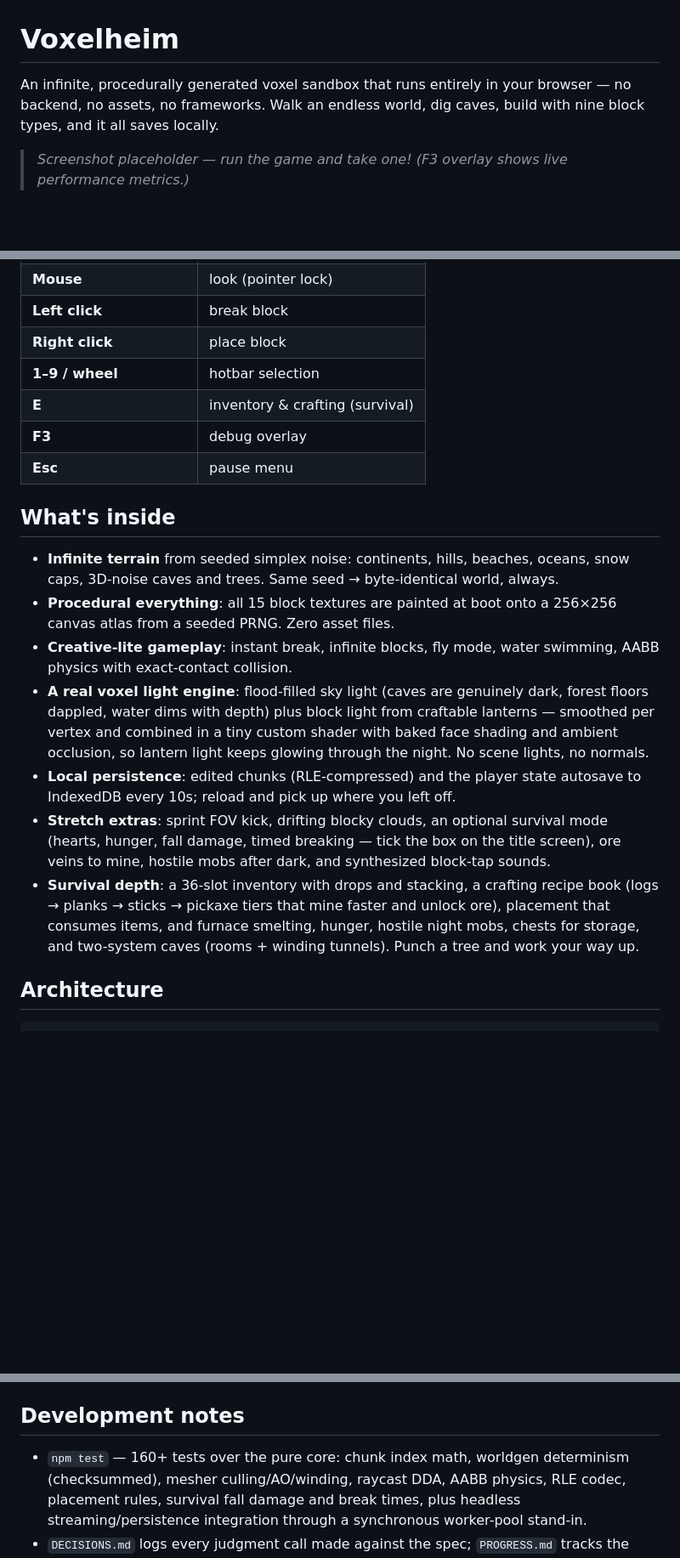
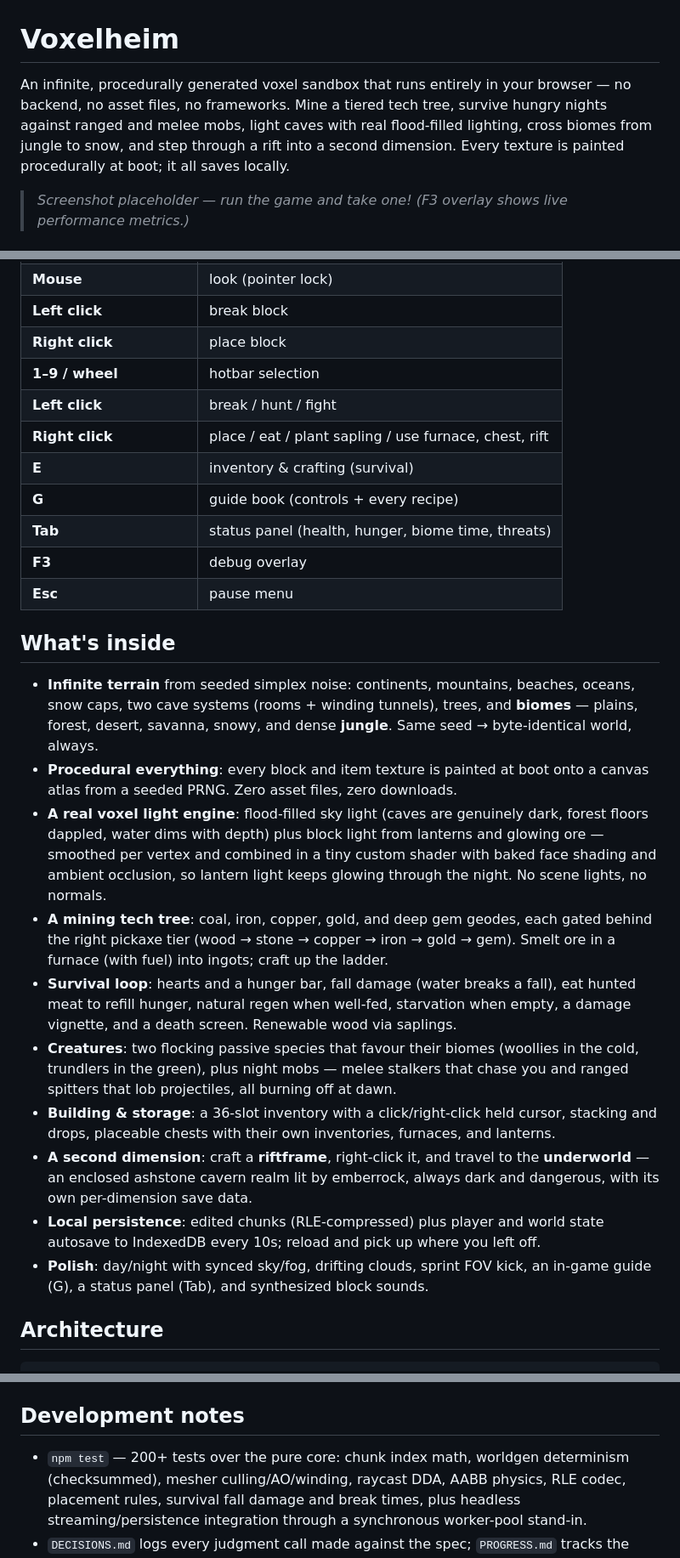
Before and after one commit to LeoMirren/Work-History, a Markdown page: README.md, 3 parts joined by grey strips. Shown at 85% size. GitHub-like rendering; blank space fills up the shorter version.

Commit message:
Docs: refresh README to reflect the full game (biomes, tiered mining, survival loop, creatures, second dimension, lighting) and current test count
https://claude.ai/code/session_01GJKDWJSnsTAdwx8Hpgaaxo

```diff
--- a/README.md
+++ b/README.md
@@ -1,8 +1,11 @@
 # Voxelheim
 
 An infinite, procedurally generated voxel sandbox that runs entirely in your
-browser — no backend, no assets, no frameworks. Walk an endless world, dig
-caves, build with nine block types, and it all saves locally.
+browser — no backend, no asset files, no frameworks. Mine a tiered tech tree,
+survive hungry nights against ranged and melee mobs, light caves with real
+flood-filled lighting, cross biomes from jungle to snow, and step through a
+rift into a second dimension. Every texture is painted procedurally at boot;
+it all saves locally.
 
 > _Screenshot placeholder — run the game and take one! (F3 overlay shows live
 > performance metrics.)_
@@ -31,34 +34,48 @@ mouse. `npm run build` type-checks and produces a static bundle in `dist/`
 | **Left click** | break block |
 | **Right click** | place block |
 | **1–9 / wheel** | hotbar selection |
+| **Left click** | break / hunt / fight |
+| **Right click** | place / eat / plant sapling / use furnace, chest, rift |
 | **E** | inventory & crafting (survival) |
+| **G** | guide book (controls + every recipe) |
+| **Tab** | status panel (health, hunger, biome time, threats) |
 | **F3** | debug overlay |
 | **Esc** | pause menu |
 
 ## What's inside
 
-- **Infinite terrain** from seeded simplex noise: continents, hills, beaches,
-  oceans, snow caps, 3D-noise caves and trees. Same seed → byte-identical
-  world, always.
-- **Procedural everything**: all 15 block textures are painted at boot onto a
-  256×256 canvas atlas from a seeded PRNG. Zero asset files.
-- **Creative-lite gameplay**: instant break, infinite blocks, fly mode, water
-  swimming, AABB physics with exact-contact collision.
+- **Infinite terrain** from seeded simplex noise: continents, mountains,
+  beaches, oceans, snow caps, two cave systems (rooms + winding tunnels),
+  trees, and **biomes** — plains, forest, desert, savanna, snowy, and dense
+  **jungle**. Same seed → byte-identical world, always.
+- **Procedural everything**: every block and item texture is painted at boot
+  onto a canvas atlas from a seeded PRNG. Zero asset files, zero downloads.
 - **A real voxel light engine**: flood-filled sky light (caves are genuinely
   dark, forest floors dappled, water dims with depth) plus block light from
-  craftable lanterns — smoothed per vertex and combined in a tiny custom
-  shader with baked face shading and ambient occlusion, so lantern light
-  keeps glowing through the night. No scene lights, no normals.
-- **Local persistence**: edited chunks (RLE-compressed) and the player state
-  autosave to IndexedDB every 10s; reload and pick up where you left off.
-- **Stretch extras**: sprint FOV kick, drifting blocky clouds, an optional
-  survival mode (hearts, hunger, fall damage, timed breaking — tick the box
-  on the title screen), ore veins to mine, hostile mobs after dark, and
-  synthesized block-tap sounds.
-- **Survival depth**: a 36-slot inventory with drops and stacking, a crafting
-  recipe book (logs → planks → sticks → pickaxe tiers that mine faster and
-  unlock ore), placement that consumes items, and furnace smelting, hunger, hostile night mobs, chests for storage, and
-  two-system caves (rooms + winding tunnels). Punch a tree and work your way up.
+  lanterns and glowing ore — smoothed per vertex and combined in a tiny
+  custom shader with baked face shading and ambient occlusion, so lantern
+  light keeps glowing through the night. No scene lights, no normals.
+- **A mining tech tree**: coal, iron, copper, gold, and deep gem geodes, each
+  gated behind the right pickaxe tier (wood → stone → copper → iron → gold →
+  gem). Smelt ore in a furnace (with fuel) into ingots; craft up the ladder.
+- **Survival loop**: hearts and a hunger bar, fall damage (water breaks a
+  fall), eat hunted meat to refill hunger, natural regen when well-fed,
+  starvation when empty, a damage vignette, and a death screen. Renewable
+  wood via saplings.
+- **Creatures**: two flocking passive species that favour their biomes
+  (woollies in the cold, trundlers in the green), plus night mobs — melee
+  stalkers that chase you and ranged spitters that lob projectiles, all
+  burning off at dawn.
+- **Building & storage**: a 36-slot inventory with a click/right-click held
+  cursor, stacking and drops, placeable chests with their own inventories,
+  furnaces, and lanterns.
+- **A second dimension**: craft a **riftframe**, right-click it, and travel to
+  the **underworld** — an enclosed ashstone cavern realm lit by emberrock,
+  always dark and dangerous, with its own per-dimension save data.
+- **Local persistence**: edited chunks (RLE-compressed) plus player and world
+  state autosave to IndexedDB every 10s; reload and pick up where you left off.
+- **Polish**: day/night with synced sky/fog, drifting clouds, sprint FOV kick,
+  an in-game guide (G), a status panel (Tab), and synthesized block sounds.
 
 ## Architecture
 
@@ -134,7 +151,7 @@ on `beforeunload`, and via the pause menu's Save.
 
 ## Development notes
 
-- `npm test` — 160+ tests over the pure core: chunk index math, worldgen
+- `npm test` — 200+ tests over the pure core: chunk index math, worldgen
   determinism (checksummed), mesher culling/AO/winding, raycast DDA, AABB
   physics, RLE codec, placement rules, survival fall damage and break times,
   plus headless streaming/persistence integration through a synchronous
```
